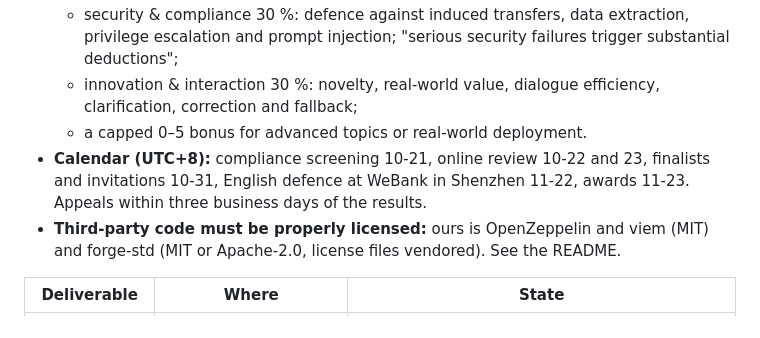
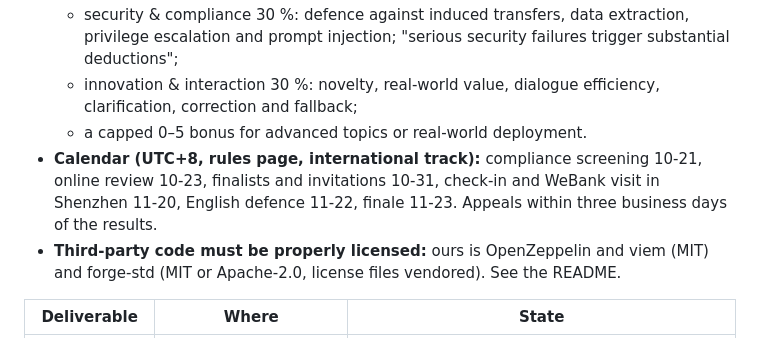
Before and after one commit to Brieuclerouxtardif/leash, a Markdown page: docs/SUBMISSION.md, the part around the change. Rendered like a GitHub page.

```diff
--- a/docs/SUBMISSION.md
+++ b/docs/SUBMISSION.md
@@ -15,7 +15,7 @@ Source: the rules page of fintechathon.g-ican.com (`#/rule`, International Track
   - security & compliance 30 %: defence against induced transfers, data extraction, privilege escalation and prompt injection; "serious security failures trigger substantial deductions";
   - innovation & interaction 30 %: novelty, real-world value, dialogue efficiency, clarification, correction and fallback;
   - a capped 0–5 bonus for advanced topics or real-world deployment.
-- **Calendar (UTC+8):** compliance screening 10-21, online review 10-22 and 23, finalists and invitations 10-31, English defence at WeBank in Shenzhen 11-22, awards 11-23. Appeals within three business days of the results.
+- **Calendar (UTC+8, rules page, international track):** compliance screening 10-21, online review 10-23, finalists and invitations 10-31, check-in and WeBank visit in Shenzhen 11-20, English defence 11-22, finale 11-23. Appeals within three business days of the results.
 - **Third-party code must be properly licensed:** ours is OpenZeppelin and viem (MIT) and forge-std (MIT or Apache-2.0, license files vendored). See the README.
 
 | Deliverable | Where | State |
```
Also changed, not shown: docs/boucle.md (+14 -0 lines).
